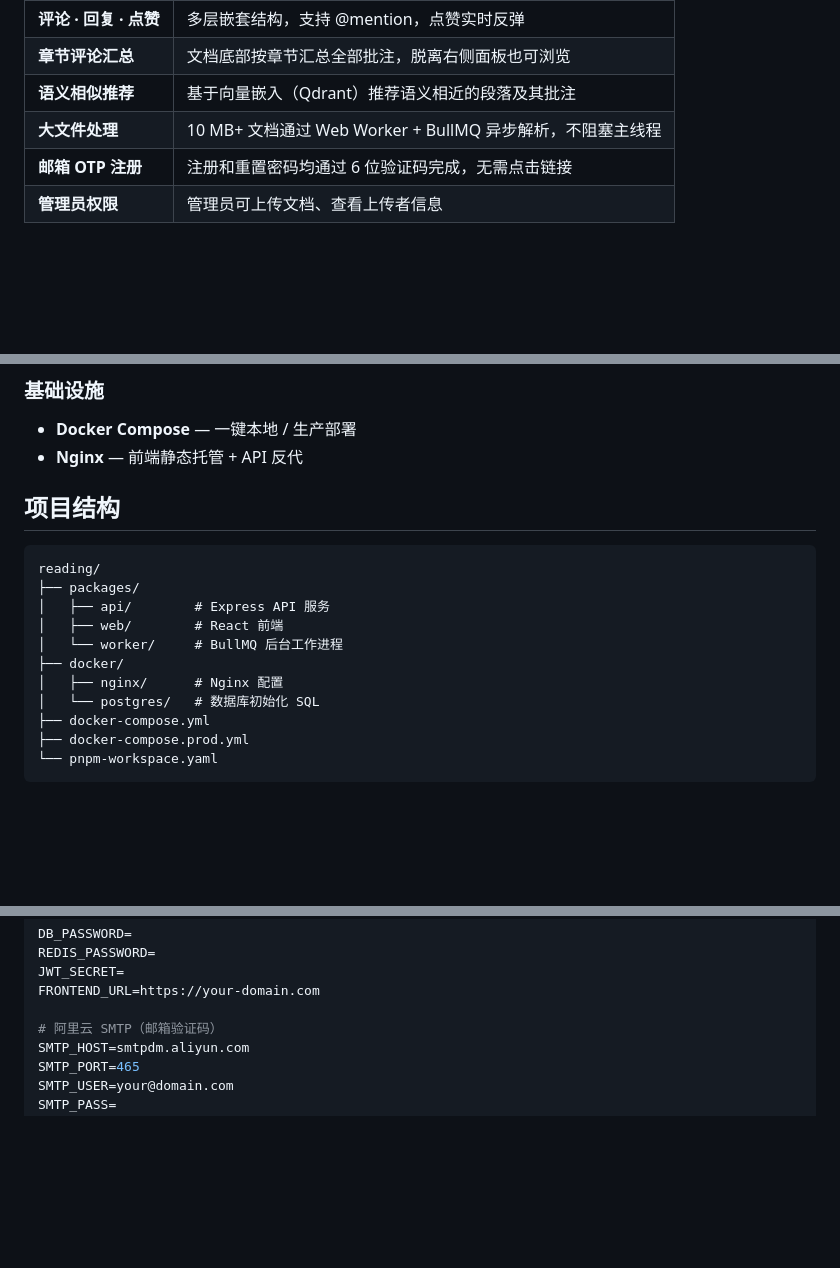
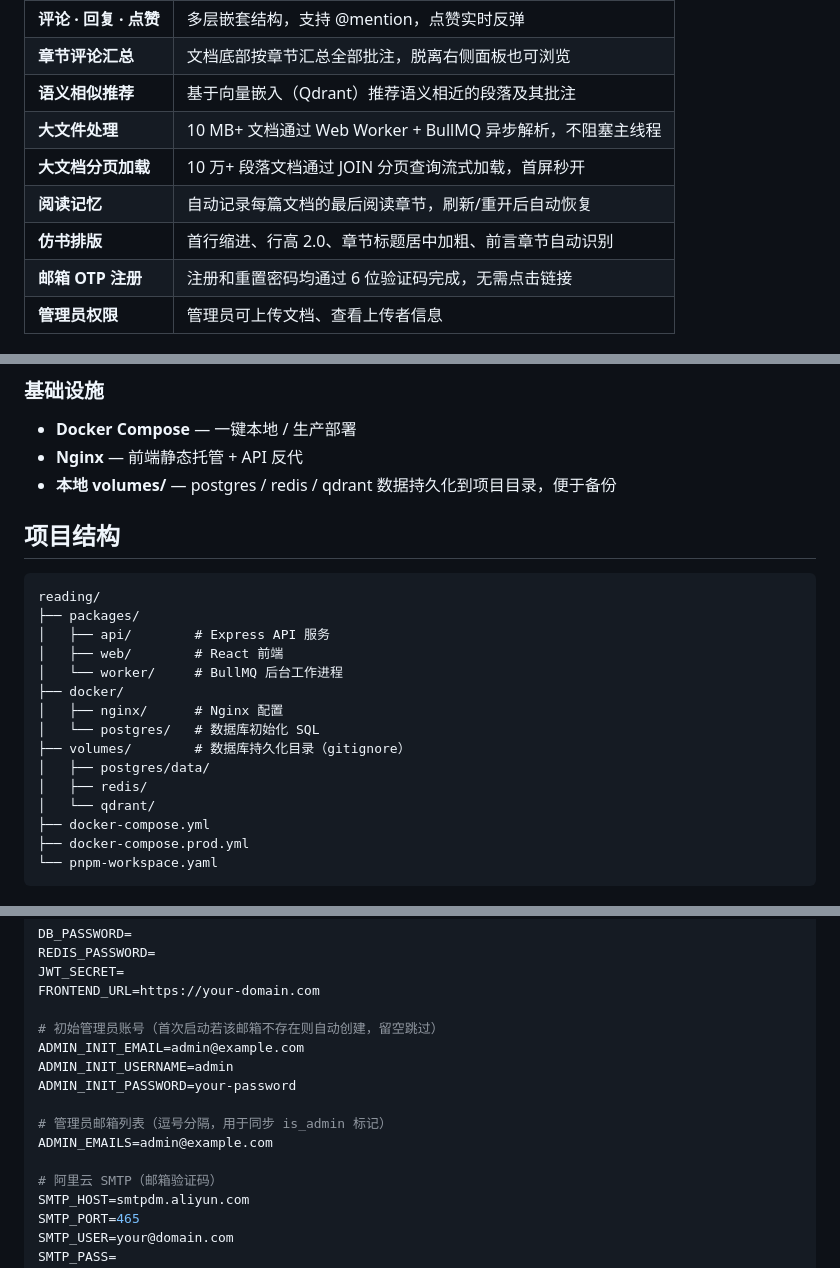
Before and after one commit to zychenforfuture/reading-social, a Markdown page: README.md, 3 parts joined by grey strips. GitHub-like rendering; blank space fills up the shorter version.

Commit message:
docs: 更新 README，补充新功能与部署配置说明

```diff
--- a/README.md
+++ b/README.md
@@ -14,6 +14,9 @@
 | **章节评论汇总** | 文档底部按章节汇总全部批注，脱离右侧面板也可浏览 |
 | **语义相似推荐** | 基于向量嵌入（Qdrant）推荐语义相近的段落及其批注 |
 | **大文件处理** | 10 MB+ 文档通过 Web Worker + BullMQ 异步解析，不阻塞主线程 |
+| **大文档分页加载** | 10 万+ 段落文档通过 JOIN 分页查询流式加载，首屏秒开 |
+| **阅读记忆** | 自动记录每篇文档的最后阅读章节，刷新/重开后自动恢复 |
+| **仿书排版** | 首行缩进、行高 2.0、章节标题居中加粗、前言章节自动识别 |
 | **邮箱 OTP 注册** | 注册和重置密码均通过 6 位验证码完成，无需点击链接 |
 | **管理员权限** | 管理员可上传文档、查看上传者信息 |
 
@@ -40,6 +43,7 @@
 ### 基础设施
 - **Docker Compose** — 一键本地 / 生产部署
 - **Nginx** — 前端静态托管 + API 反代
+- **本地 volumes/** — postgres / redis / qdrant 数据持久化到项目目录，便于备份
 
 ## 项目结构
 
@@ -52,6 +56,10 @@ reading/
 ├── docker/
 │   ├── nginx/      # Nginx 配置
 │   └── postgres/   # 数据库初始化 SQL
+├── volumes/        # 数据库持久化目录（gitignore）
+│   ├── postgres/data/
+│   ├── redis/
+│   └── qdrant/
 ├── docker-compose.yml
 ├── docker-compose.prod.yml
 └── pnpm-workspace.yaml
@@ -81,6 +89,14 @@ REDIS_PASSWORD=
 JWT_SECRET=
 FRONTEND_URL=https://your-domain.com
 
+# 初始管理员账号（首次启动若该邮箱不存在则自动创建，留空跳过）
+ADMIN_INIT_EMAIL=admin@example.com
+ADMIN_INIT_USERNAME=admin
+ADMIN_INIT_PASSWORD=your-password
+
+# 管理员邮箱列表（逗号分隔，用于同步 is_admin 标记）
+ADMIN_EMAILS=admin@example.com
+
 # 阿里云 SMTP（邮箱验证码）
 SMTP_HOST=smtpdm.aliyun.com
 SMTP_PORT=465
```
Also changed, not shown: other parts of README.md (+0 -5 lines).
